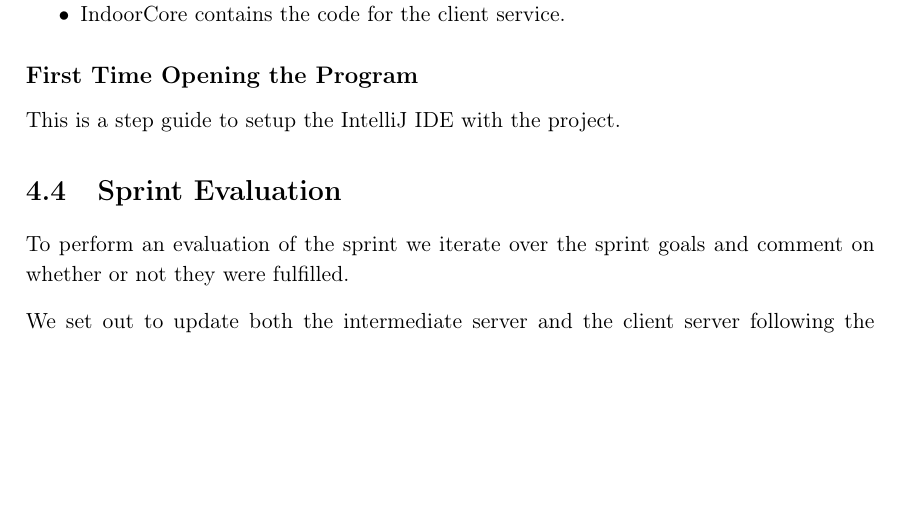
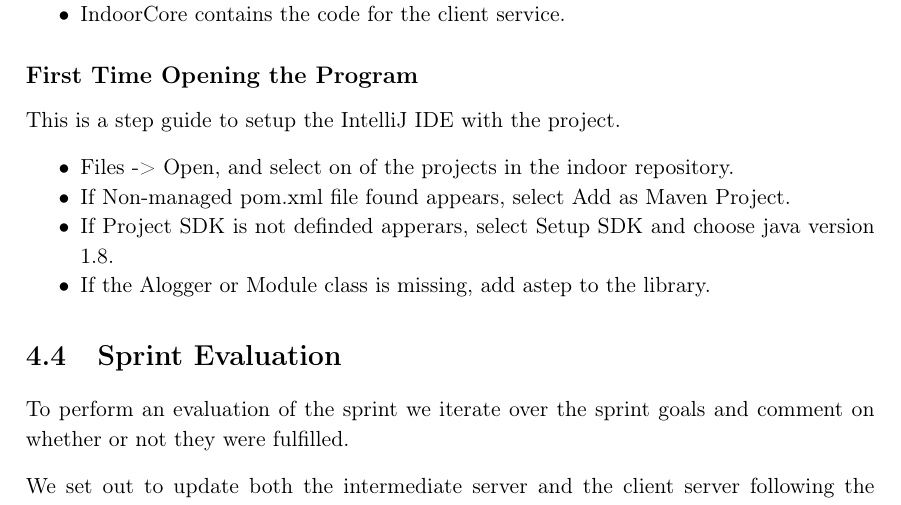
Before and after one commit to JacobNielsenn/sw608f16, a LaTeX thesis (rapport.tex, which reads 4sprint/catch_up.tex): part of page 43 of 64, cut so that both start at the same text, the shorter picture padded with empty space. Compiled offline with pdfLaTeX.

Commit message:
Stuff done

```diff
--- a/4sprint/catch_up.tex
+++ b/4sprint/catch_up.tex
@@ -40,3 +40,9 @@ The Indoor (ID) Gitlab repository contains several IntelliJ projects. The projec
 
 \subsection*{First Time Opening the Program}
 This is a step guide to setup the IntelliJ IDE with the project.
+\begin{itemize}
+\item Files -> Open, and select on of the projects in the indoor repository.
+\item If Non-managed pom.xml file found appears, select Add as Maven Project.
+\item If Project SDK is not definded apperars, select Setup SDK and choose java version 1.8.
+\item If the Alogger or Module class is missing, add astep to the library.
+\end{itemize}
```
Also changed, not shown: future_work/future_security.tex (+2 -0 lines).
